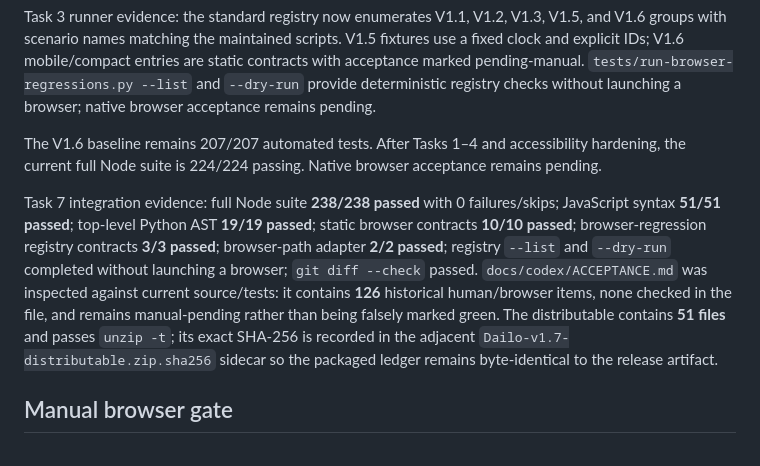
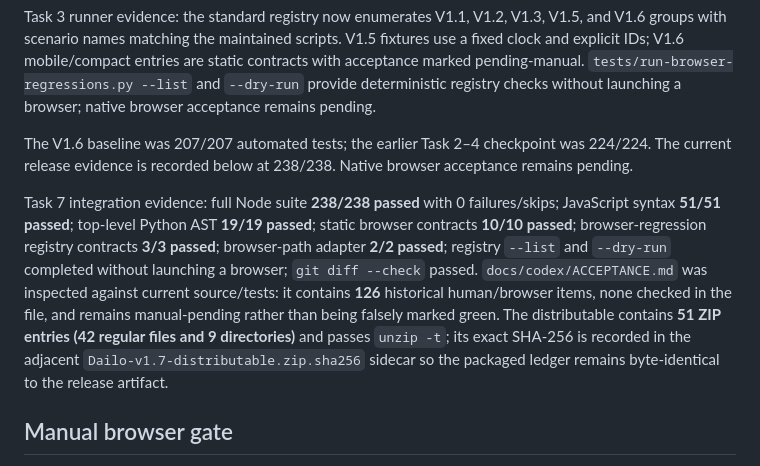
Before and after one commit to marko-ivapix/dailo, a Markdown page: docs/superpowers/progress-v1-7.md, the part around the change. GitHub-like rendering.

Commit message:
docs: finalize v1.7 review evidence

```diff
--- a/docs/superpowers/progress-v1-7.md
+++ b/docs/superpowers/progress-v1-7.md
@@ -34,9 +34,9 @@ Task 6 evidence: final review verified targeted compact filter/list/Day Detail p
 
 Task 3 runner evidence: the standard registry now enumerates V1.1, V1.2, V1.3, V1.5, and V1.6 groups with scenario names matching the maintained scripts. V1.5 fixtures use a fixed clock and explicit IDs; V1.6 mobile/compact entries are static contracts with acceptance marked pending-manual. `tests/run-browser-regressions.py --list` and `--dry-run` provide deterministic registry checks without launching a browser; native browser acceptance remains pending.
 
-The V1.6 baseline remains 207/207 automated tests. After Tasks 1–4 and accessibility hardening, the current full Node suite is 224/224 passing. Native browser acceptance remains pending.
+The V1.6 baseline was 207/207 automated tests; the earlier Task 2–4 checkpoint was 224/224. The current release evidence is recorded below at 238/238. Native browser acceptance remains pending.
 
-Task 7 integration evidence: full Node suite **238/238 passed** with 0 failures/skips; JavaScript syntax **51/51 passed**; top-level Python AST **19/19 passed**; static browser contracts **10/10 passed**; browser-regression registry contracts **3/3 passed**; browser-path adapter **2/2 passed**; registry `--list` and `--dry-run` completed without launching a browser; `git diff --check` passed. `docs/codex/ACCEPTANCE.md` was inspected against current source/tests: it contains **126** historical human/browser items, none checked in the file, and remains manual-pending rather than being falsely marked green. The distributable contains **51 files** and passes `unzip -t`; its exact SHA-256 is recorded in the adjacent `Dailo-v1.7-distributable.zip.sha256` sidecar so the packaged ledger remains byte-identical to the release artifact.
+Task 7 integration evidence: full Node suite **238/238 passed** with 0 failures/skips; JavaScript syntax **51/51 passed**; top-level Python AST **19/19 passed**; static browser contracts **10/10 passed**; browser-regression registry contracts **3/3 passed**; browser-path adapter **2/2 passed**; registry `--list` and `--dry-run` completed without launching a browser; `git diff --check` passed. `docs/codex/ACCEPTANCE.md` was inspected against current source/tests: it contains **126** historical human/browser items, none checked in the file, and remains manual-pending rather than being falsely marked green. The distributable contains **51 ZIP entries (42 regular files and 9 directories)** and passes `unzip -t`; its exact SHA-256 is recorded in the adjacent `Dailo-v1.7-distributable.zip.sha256` sidecar so the packaged ledger remains byte-identical to the release artifact.
 
 ## Manual browser gate
 
```
Also changed, not shown: docs/claude/TESTING_AND_RELEASE.md (+1 -1 lines), 1 other file.
